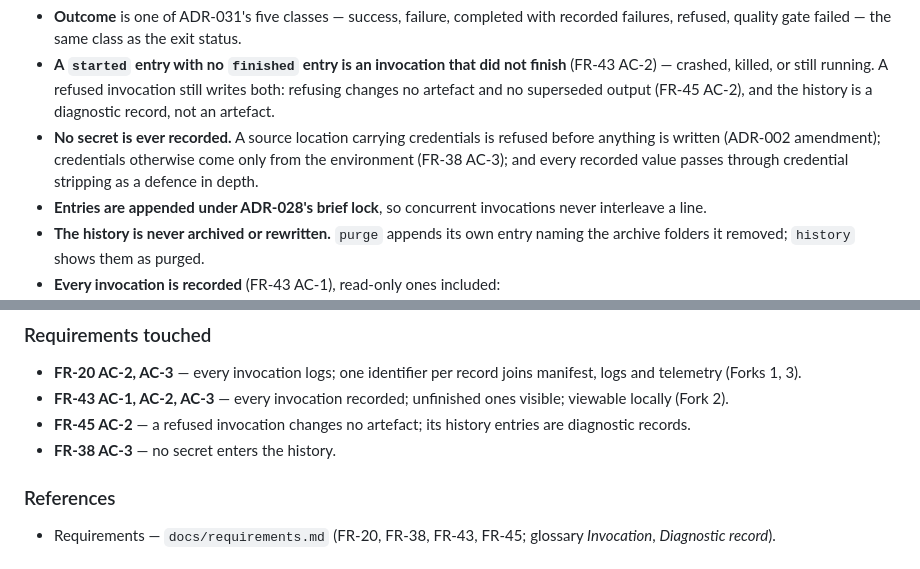
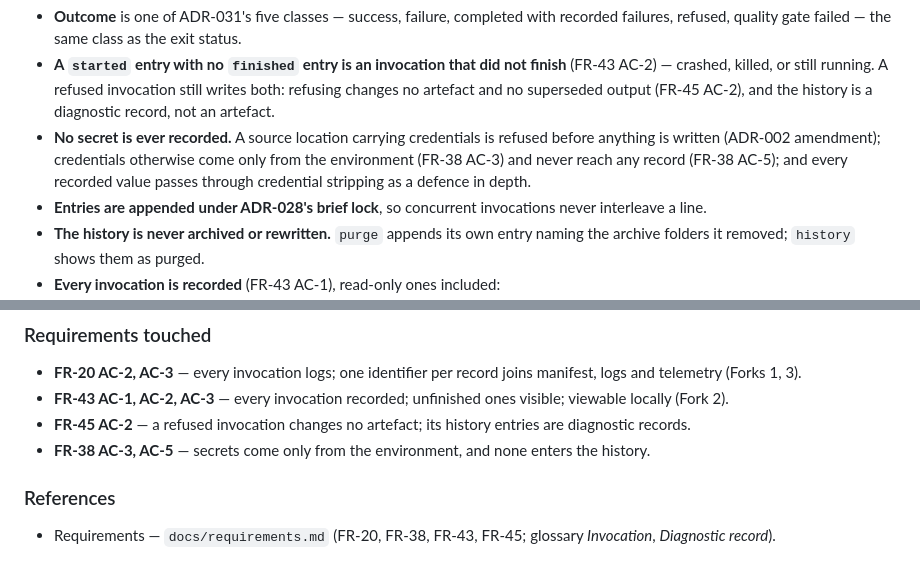
Before and after one commit to gvsambhu/codeograph, a Markdown page: docs/adr/ADR-030-invocation-identity-and-history.md, 2 parts joined by grey strips. Rendered like a GitHub page.

```diff
--- a/docs/adr/ADR-030-invocation-identity-and-history.md
+++ b/docs/adr/ADR-030-invocation-identity-and-history.md
@@ -120,8 +120,9 @@ own `schema_version`. **Two entries per invocation:**
   crashed, killed, or still running. A refused invocation still writes both: refusing changes no artefact
   and no superseded output (FR-45 AC-2), and the history is a diagnostic record, not an artefact.
 - **No secret is ever recorded.** A source location carrying credentials is refused before anything is
-  written (ADR-002 amendment); credentials otherwise come only from the environment (FR-38 AC-3); and
-  every recorded value passes through credential stripping as a defence in depth.
+  written (ADR-002 amendment); credentials otherwise come only from the environment (FR-38 AC-3) and
+  never reach any record (FR-38 AC-5); and every recorded value passes through credential stripping
+  as a defence in depth.
 - **Entries are appended under ADR-028's brief lock**, so concurrent invocations never interleave a line.
 - **The history is never archived or rewritten.** `purge` appends its own entry naming the archive
   folders it removed; `history` shows them as purged.
@@ -315,7 +316,7 @@ The outcome recorded in the history uses the same five classes as the exit statu
 * **FR-43 AC-1, AC-2, AC-3** — every invocation recorded; unfinished ones visible; viewable locally
   (Fork 2).
 * **FR-45 AC-2** — a refused invocation changes no artefact; its history entries are diagnostic records.
-* **FR-38 AC-3** — no secret enters the history.
+* **FR-38 AC-3, AC-5** — secrets come only from the environment, and none enters the history.
 
 ### References
 
```
Also changed, not shown: docs/adr/ADR-029-output-layout-and-ownership.md (+2 -2 lines).
